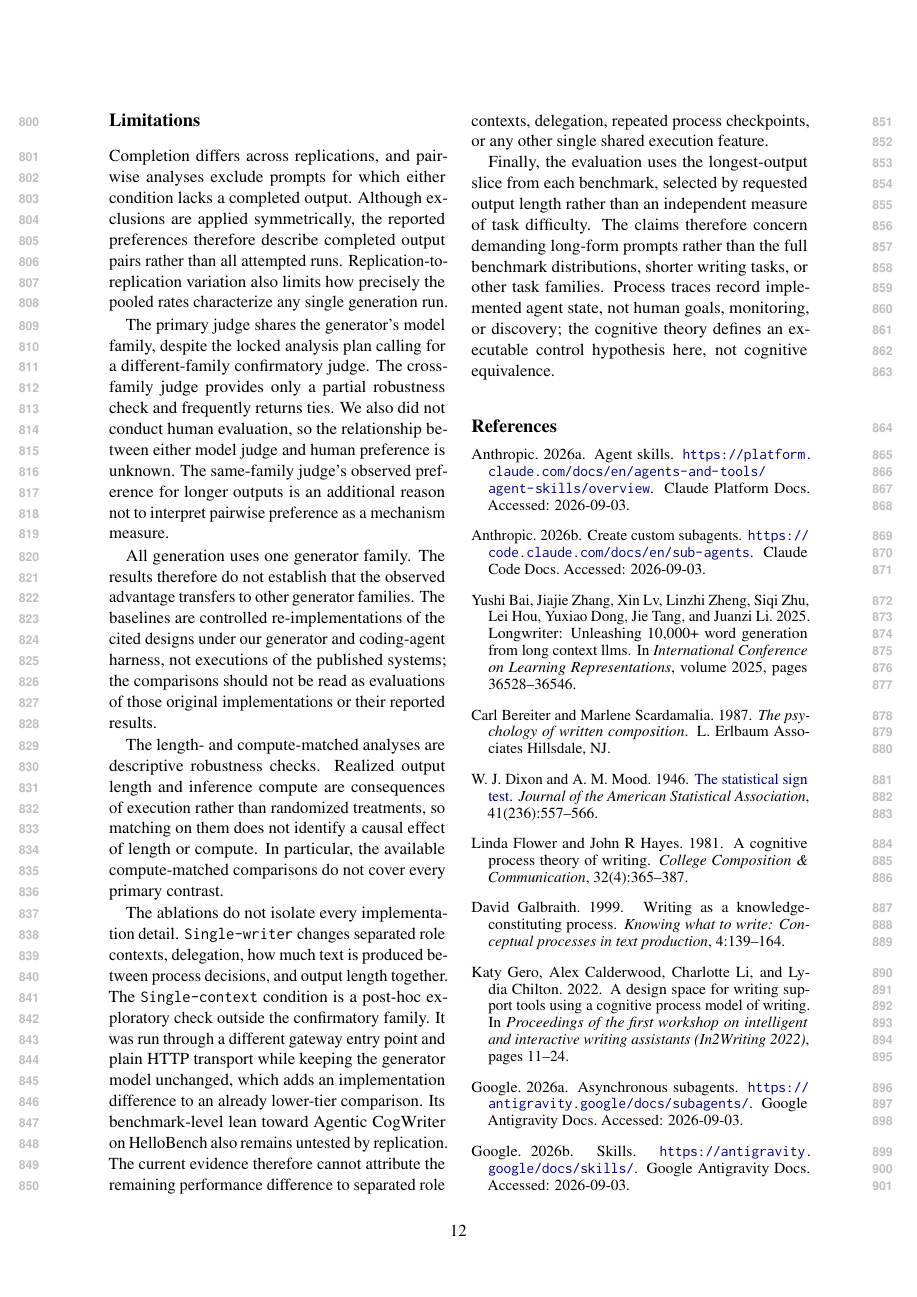
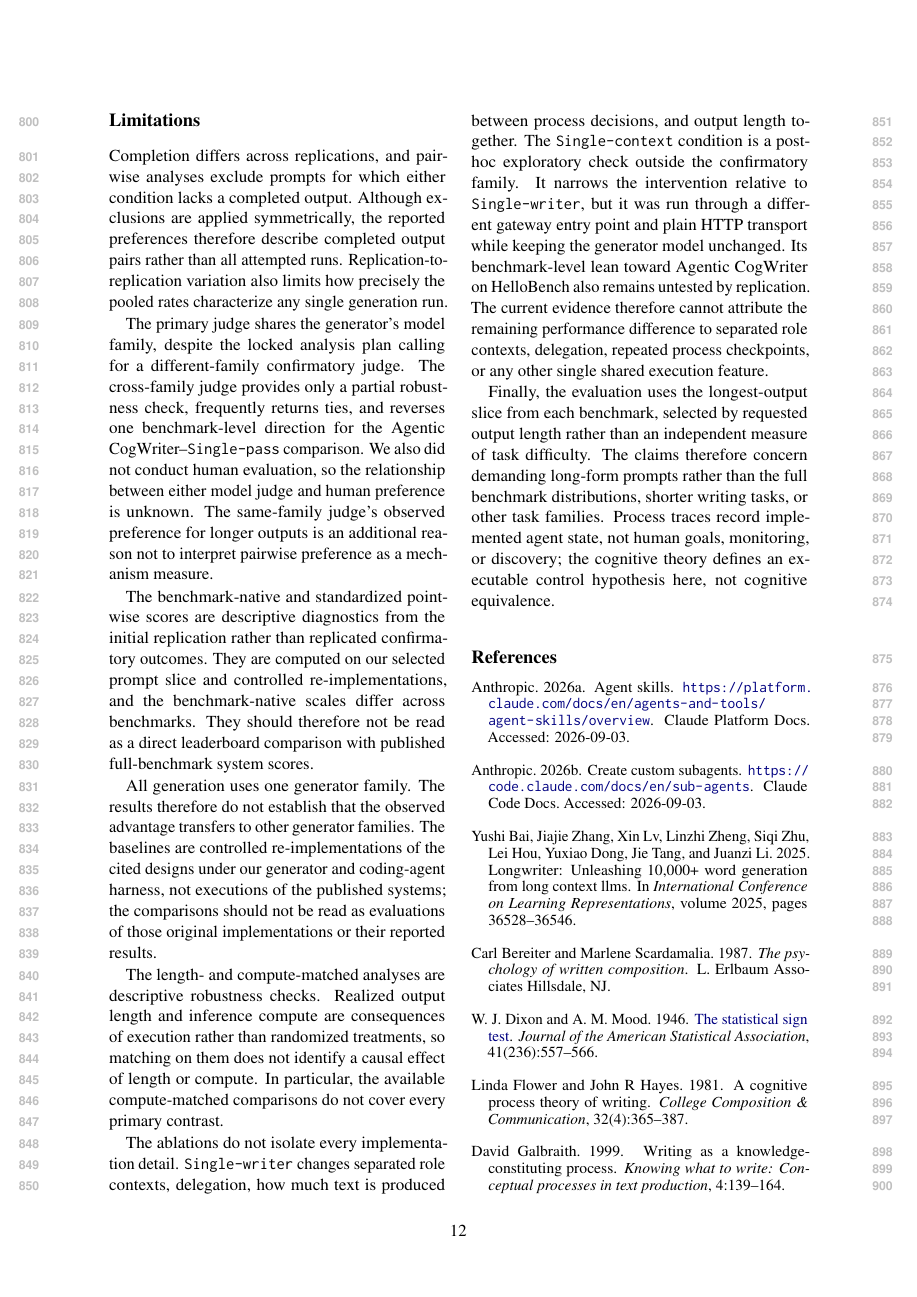
Before and after one commit to shunk031/agentic-cognitive-writing, a LaTeX paper (paper/acl_latex.tex, which reads paper/sec/07_limitations.tex): page 12 of 21. Compiled offline with pdfLaTeX.

Commit message:
paper: align limitations with revised evidence structure

```diff
--- a/paper/sec/07_limitations.tex
+++ b/paper/sec/07_limitations.tex
@@ -4,12 +4,14 @@
 
 Completion differs across replications, and pairwise analyses exclude prompts for which either condition lacks a completed output. Although exclusions are applied symmetrically, the reported preferences therefore describe completed output pairs rather than all attempted runs. Replication-to-replication variation also limits how precisely the pooled rates characterize any single generation run.
 
-The primary judge shares the generator's model family, despite the locked analysis plan calling for a different-family confirmatory judge. The cross-family judge provides only a partial robustness check and frequently returns ties. We also did not conduct human evaluation, so the relationship between either model judge and human preference is unknown. The same-family judge's observed preference for longer outputs is an additional reason not to interpret pairwise preference as a mechanism measure.
+The primary judge shares the generator's model family, despite the locked analysis plan calling for a different-family confirmatory judge. The cross-family judge provides only a partial robustness check, frequently returns ties, and reverses one benchmark-level direction for the \condAgenticCogWriter--\condSinglePass\ comparison. We also did not conduct human evaluation, so the relationship between either model judge and human preference is unknown. The same-family judge's observed preference for longer outputs is an additional reason not to interpret pairwise preference as a mechanism measure.
+
+The benchmark-native and standardized pointwise scores are descriptive diagnostics from the initial replication rather than replicated confirmatory outcomes. They are computed on our selected prompt slice and controlled re-implementations, and the benchmark-native scales differ across benchmarks. They should therefore not be read as a direct leaderboard comparison with published full-benchmark system scores.
 
 All generation uses one generator family. The results therefore do not establish that the observed advantage transfers to other generator families. The baselines are controlled re-implementations of the cited designs under our generator and coding-agent harness, not executions of the published systems; the comparisons should not be read as evaluations of those original implementations or their reported results.
 
 The length- and compute-matched analyses are descriptive robustness checks. Realized output length and inference compute are consequences of execution rather than randomized treatments, so matching on them does not identify a causal effect of length or compute. In particular, the available compute-matched comparisons do not cover every primary contrast.
 
-The ablations do not isolate every implementation detail. \condSingleWriter\ changes separated role contexts, delegation, how much text is produced between process decisions, and output length together. The \condSingleContext\ condition is a post-hoc exploratory check outside the confirmatory family. It was run through a different gateway entry point and plain HTTP transport while keeping the generator model unchanged, which adds an implementation difference to an already lower-tier comparison. Its benchmark-level lean toward \condAgenticCogWriter\ on HelloBench also remains untested by replication. The current evidence therefore cannot attribute the remaining performance difference to separated role contexts, delegation, repeated process checkpoints, or any other single shared execution feature.
+The ablations do not isolate every implementation detail. \condSingleWriter\ changes separated role contexts, delegation, how much text is produced between process decisions, and output length together. The \condSingleContext\ condition is a post-hoc exploratory check outside the confirmatory family. It narrows the intervention relative to \condSingleWriter, but it was run through a different gateway entry point and plain HTTP transport while keeping the generator model unchanged. Its benchmark-level lean toward \condAgenticCogWriter\ on HelloBench also remains untested by replication. The current evidence therefore cannot attribute the remaining performance difference to separated role contexts, delegation, repeated process checkpoints, or any other single shared execution feature.
 
 Finally, the evaluation uses the longest-output slice from each benchmark, selected by requested output length rather than an independent measure of task difficulty. The claims therefore concern demanding long-form prompts rather than the full benchmark distributions, shorter writing tasks, or other task families. Process traces record implemented agent state, not human goals, monitoring, or discovery; the cognitive theory defines an executable control hypothesis here, not cognitive equivalence.
```
